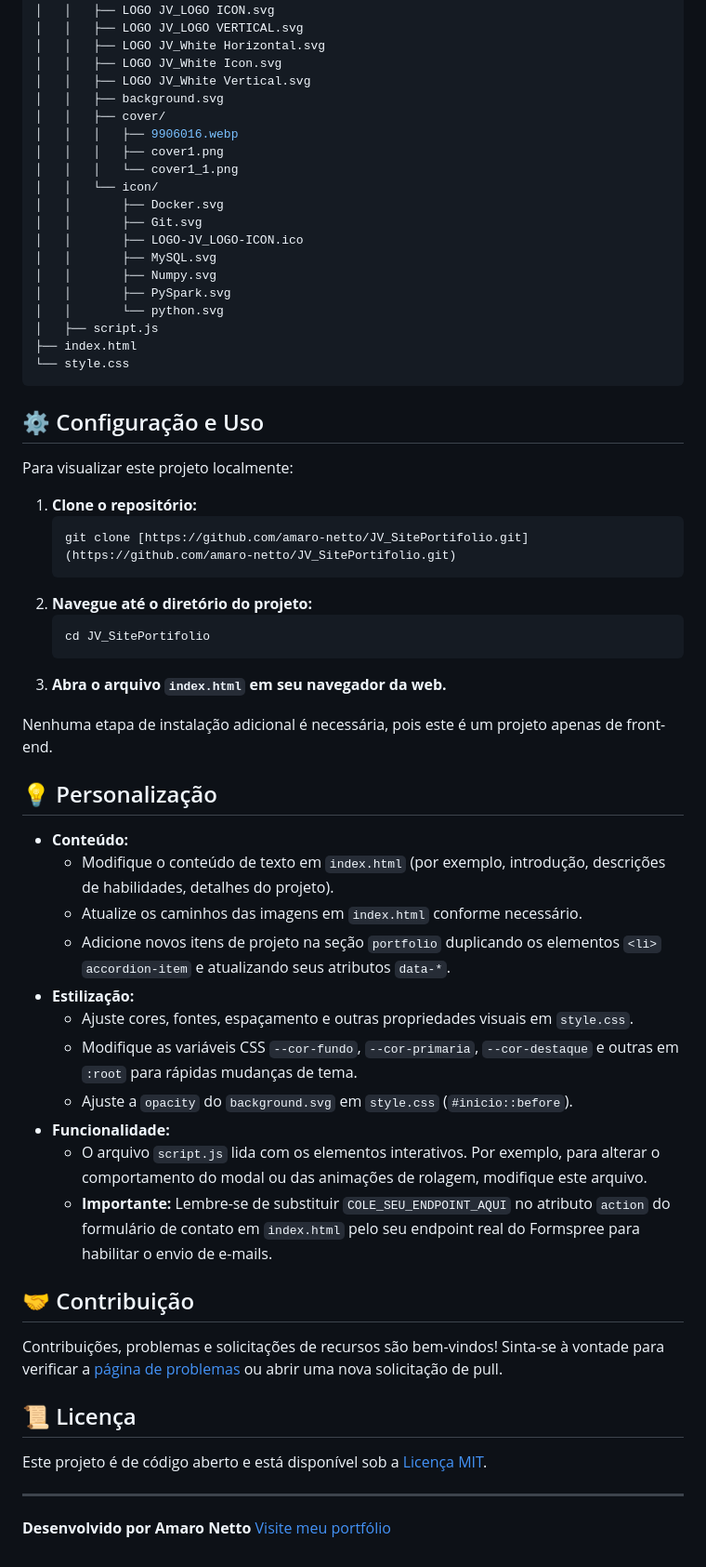
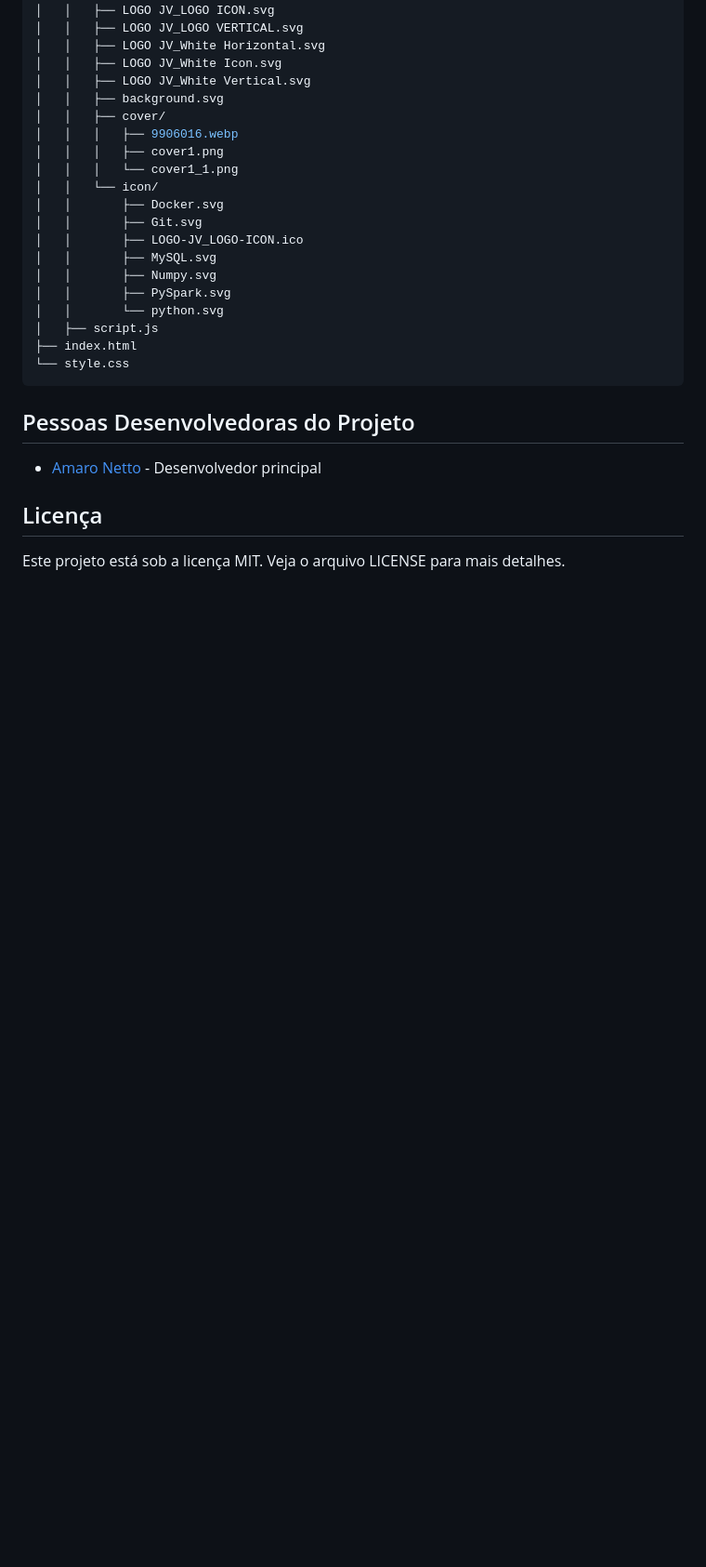
Before and after one commit to JoseVF5/Desmistifica-o_IA, a Markdown page: README.md, the part around one of its changes. Shown at 93% size. Drawn GitHub-style; blank space fills up the shorter version.

````diff
--- a/README.md
+++ b/README.md
@@ -75,45 +135,9 @@ Este projeto é uma landing page pessoal para José Victor, um Engenheiro de Dad
 └── style.css
 ```
 
-## ⚙️ Configuração e Uso
+## Pessoas Desenvolvedoras do Projeto
 
-Para visualizar este projeto localmente:
+* [Amaro Netto](https://github.com/amaro-netto) - Desenvolvedor principal
 
-1.  **Clone o repositório:**
-    ```bash
-    git clone [https://github.com/amaro-netto/JV_SitePortifolio.git](https://github.com/amaro-netto/JV_SitePortifolio.git)
-    ```
-2.  **Navegue até o diretório do projeto:**
-    ```bash
-    cd JV_SitePortifolio
-    ```
-3.  **Abra o arquivo `index.html` em seu navegador da web.**
-
-Nenhuma etapa de instalação adicional é necessária, pois este é um projeto apenas de front-end.
-
-## 💡 Personalização
-
-* **Conteúdo:**
-    * Modifique o conteúdo de texto em `index.html` (por exemplo, introdução, descrições de habilidades, detalhes do projeto).
-    * Atualize os caminhos das imagens em `index.html` conforme necessário.
-    * Adicione novos itens de projeto na seção `portfolio` duplicando os elementos `<li>` `accordion-item` e atualizando seus atributos `data-*`.
-* **Estilização:**
-    * Ajuste cores, fontes, espaçamento e outras propriedades visuais em `style.css`.
-    * Modifique as variáveis CSS `--cor-fundo`, `--cor-primaria`, `--cor-destaque` e outras em `:root` para rápidas mudanças de tema.
-    * Ajuste a `opacity` do `background.svg` em `style.css` (`#inicio::before`).
-* **Funcionalidade:**
-    * O arquivo `script.js` lida com os elementos interativos. Por exemplo, para alterar o comportamento do modal ou das animações de rolagem, modifique este arquivo.
-    * **Importante:** Lembre-se de substituir `COLE_SEU_ENDPOINT_AQUI` no atributo `action` do formulário de contato em `index.html` pelo seu endpoint real do Formspree para habilitar o envio de e-mails.
-
-## 🤝 Contribuição
-
-Contribuições, problemas e solicitações de recursos são bem-vindos! Sinta-se à vontade para verificar a [página de problemas](https://github.com/amaro-netto/JV_SitePortifolio/issues) ou abrir uma nova solicitação de pull.
-
-## 📜 Licença
-
-Este projeto é de código aberto e está disponível sob a [Licença MIT](LICENSE).
-
----
-
-**Desenvolvido por Amaro Netto**
-[Visite meu portfólio](https://amaronetto.netlify.app/)
+## Licença
+Este projeto está sob a licença MIT. Veja o arquivo LICENSE para mais detalhes.
````
Also changed, not shown: other parts of README.md (+77 -17 lines).
